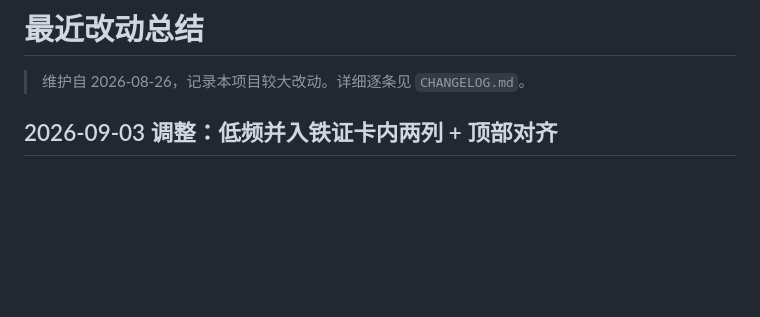
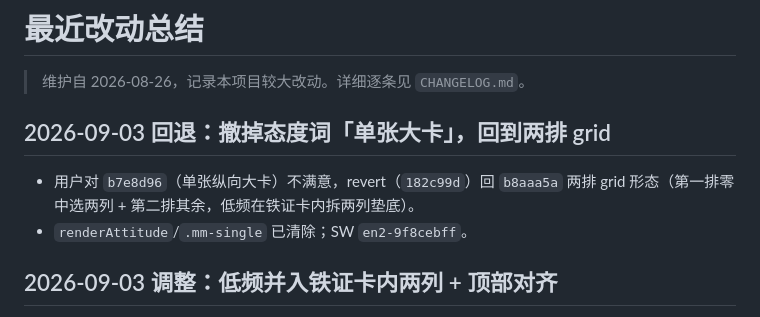
Before and after one commit to Cyrusssxx/english, a Markdown page: 最近改动总结.md, the part around the change. Rendered like a GitHub page; blank space fills up the shorter version.

```diff
--- a/最近改动总结.md
+++ b/最近改动总结.md
@@ -1,6 +1,11 @@
 # 最近改动总结
 
 > 维护自 2026-08-26，记录本项目较大改动。详细逐条见 `CHANGELOG.md`。
+
+## 2026-09-03 回退：撤掉态度词「单张大卡」，回到两排 grid
+
+- 用户对 `b7e8d96`（单张纵向大卡）不满意，revert（`182c99d`）回 `b8aaa5a` 两排 grid 形态（第一排零中选两列 + 第二排其余，低频在铁证卡内拆两列垫底）。
+- `renderAttitude`/`.mm-single` 已清除；SW `en2-9f8cebff`。
 
 ## 2026-09-03 调整：低频并入铁证卡内两列 + 顶部对齐
 
```
Also changed, not shown: CHANGELOG.md (+5 -0 lines).
